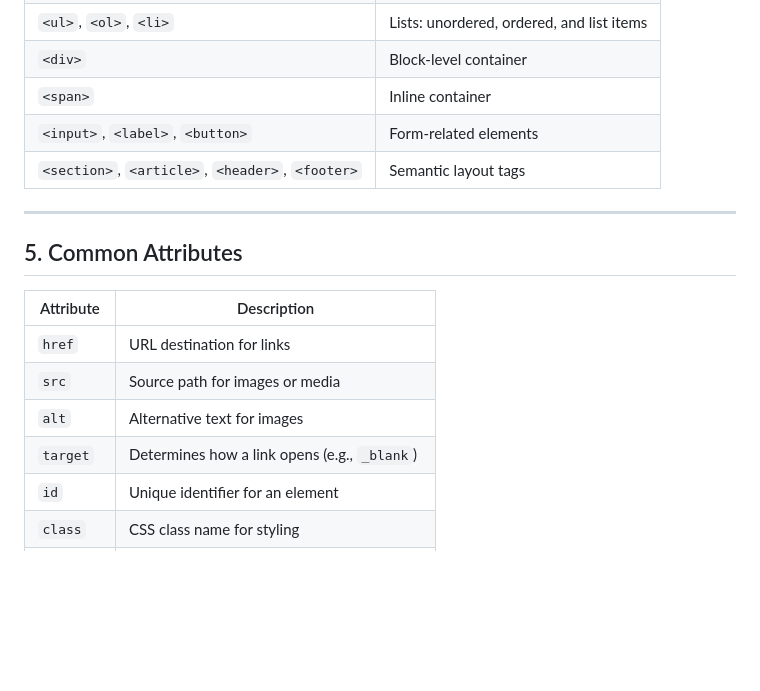
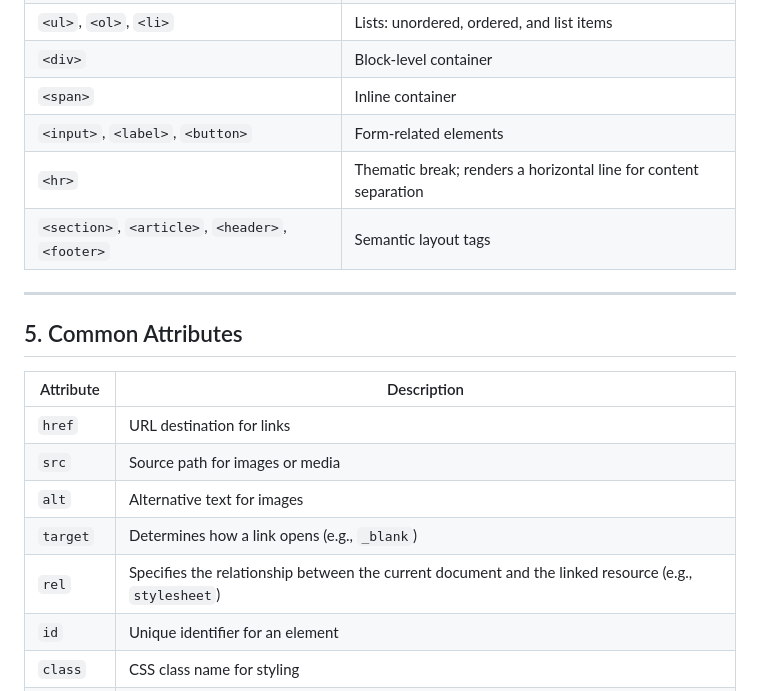
Before and after one commit to Bridget448/my-learning-journey, a Markdown page: html-notes.md, the part around the change. Drawn GitHub-style; blank space fills up the shorter version.

Commit message:
Add `<hr>` tag and `rel` attribute to HTML Notes
Expanded the HTML Notes by adding the `<hr>` tag under the "Common Tags" section to explain its use for content separation.
Also added the `rel` attribute to the "Common Attributes" section to document its role in defining relationships between documents, such as linking stylesheets.

```diff
--- a/html-notes.md
+++ b/html-notes.md
@@ -45,6 +45,7 @@ HTML (HyperText Markup Language) is the standard language used to create web pag
 | `<div>`                                | Block-level container                       |
 | `<span>`                               | Inline container                            |
 | `<input>`, `<label>`, `<button>`       | Form-related elements                       |
+| `<hr>`                                 | Thematic break; renders a horizontal line for content separation |
 | `<section>`, `<article>`, `<header>`, `<footer>` | Semantic layout tags               |
 
 ---
@@ -57,6 +58,7 @@ HTML (HyperText Markup Language) is the standard language used to create web pag
 | `src`     | Source path for images or media |
 | `alt`     | Alternative text for images |
 | `target`  | Determines how a link opens (e.g., `_blank`) |
+| `rel`     | Specifies the relationship between the current document and the linked resource (e.g., `stylesheet`) |
 | `id`      | Unique identifier for an element |
 | `class`   | CSS class name for styling |
 | `type`    | Type of input (e.g., `text`, `checkbox`) |
```
